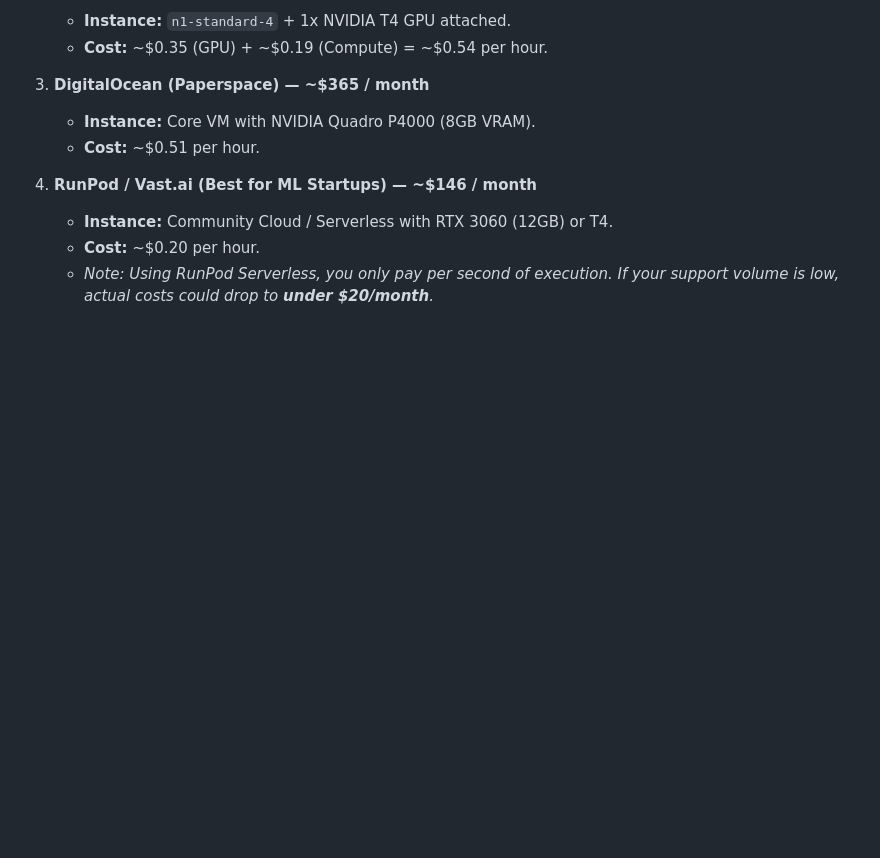
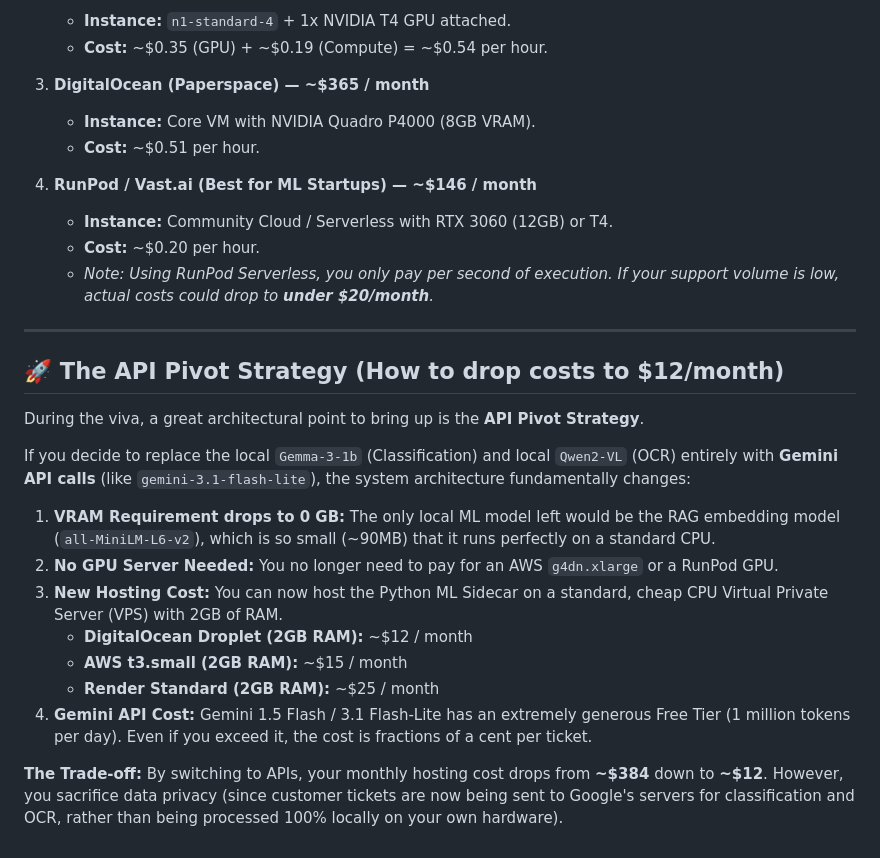
Before and after one commit to RanugaVW/Clario-multiAgent-triage-micro-services, a Markdown page: viva.md, the part around the change. Rendered like a GitHub page; blank space fills up the shorter version.

Commit message:
Add API Pivot Strategy to viva.md

```diff
--- a/viva.md
+++ b/viva.md
@@ -60,3 +60,22 @@ If you deploy this architecture to a cloud provider, you must provision an insta
    *   **Instance:** Community Cloud / Serverless with RTX 3060 (12GB) or T4.
    *   **Cost:** ~$0.20 per hour.
    *   *Note: Using RunPod Serverless, you only pay per second of execution. If your support volume is low, actual costs could drop to **under $20/month**.*
+
+---
+
+## 🚀 The API Pivot Strategy (How to drop costs to $12/month)
+
+During the viva, a great architectural point to bring up is the **API Pivot Strategy**.
+
+If you decide to replace the local `Gemma-3-1b` (Classification) and local `Qwen2-VL` (OCR) entirely with **Gemini API calls** (like `gemini-3.1-flash-lite`), the system architecture fundamentally changes:
+
+1.  **VRAM Requirement drops to 0 GB:** The only local ML model left would be the RAG embedding model (`all-MiniLM-L6-v2`), which is so small (~90MB) that it runs perfectly on a standard CPU.
+2.  **No GPU Server Needed:** You no longer need to pay for an AWS `g4dn.xlarge` or a RunPod GPU.
+3.  **New Hosting Cost:** You can now host the Python ML Sidecar on a standard, cheap CPU Virtual Private Server (VPS) with 2GB of RAM.
+    *   **DigitalOcean Droplet (2GB RAM):** ~$12 / month
+    *   **AWS t3.small (2GB RAM):** ~$15 / month
+    *   **Render Standard (2GB RAM):** ~$25 / month
+4.  **Gemini API Cost:** Gemini 1.5 Flash / 3.1 Flash-Lite has an extremely generous Free Tier (1 million tokens per day). Even if you exceed it, the cost is fractions of a cent per ticket.
+
+**The Trade-off:**
+By switching to APIs, your monthly hosting cost drops from **~$384** down to **~$12**. However, you sacrifice data privacy (since customer tickets are now being sent to Google's servers for classification and OCR, rather than being processed 100% locally on your own hardware).
```
